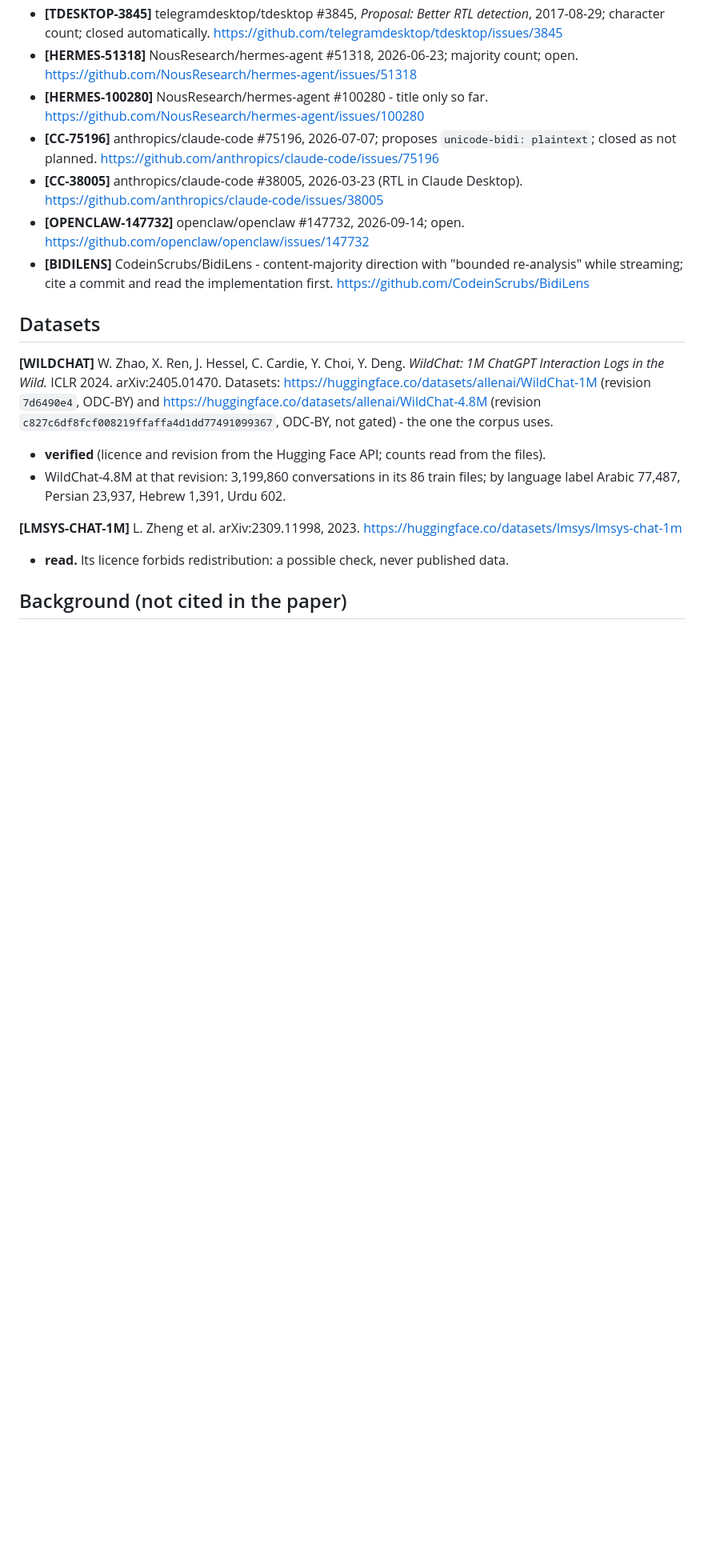
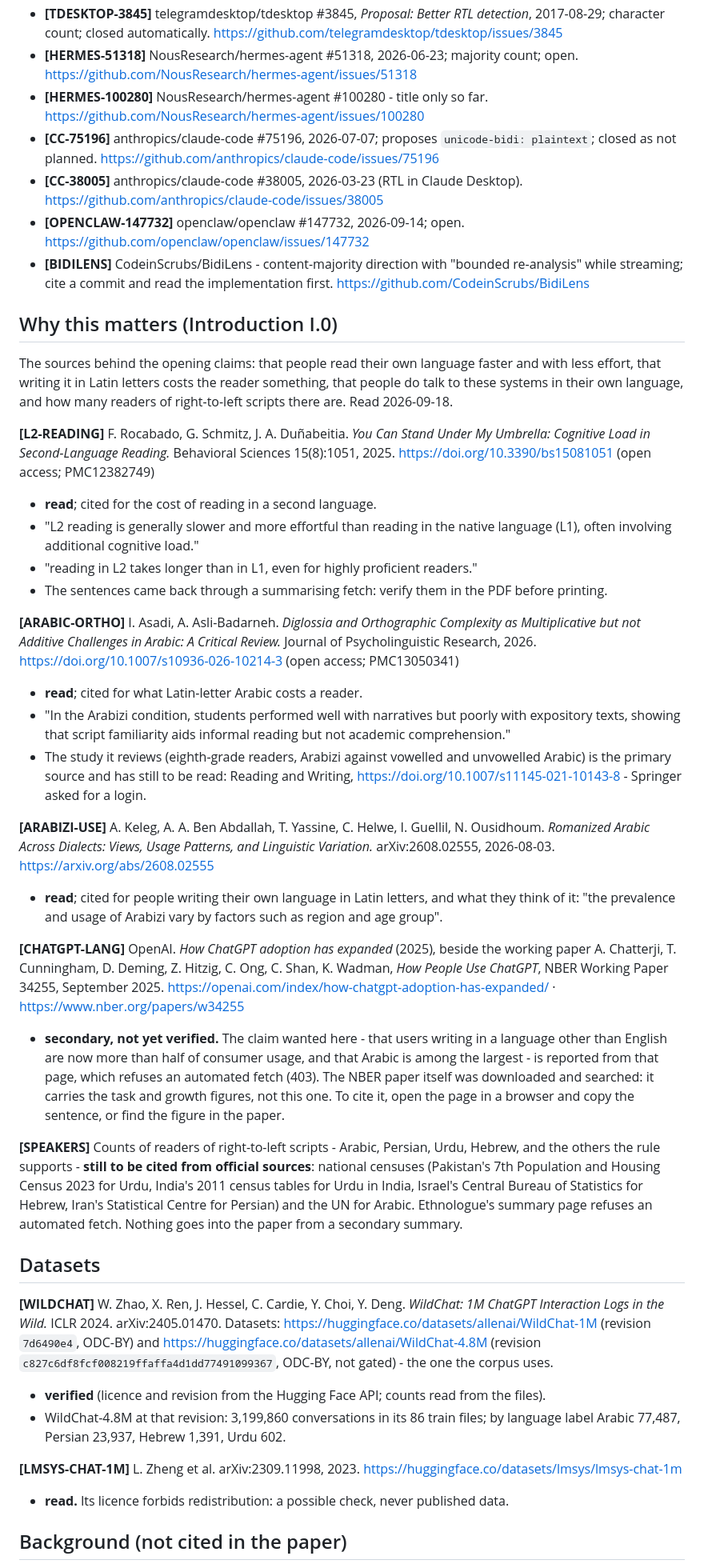
Before and after one commit to naveed-toro/smartrtl, a Markdown page: paper/references.md, the part around the change. Shown at 80% size. Rendered like a GitHub page; blank space fills up the shorter version.

Commit message:
docs(paper): the first citations for why this matters
Three of the opening claims now rest on sources rather than on assertion:

- reading in a second language is slower and costs more, "even for highly
  proficient readers" [L2-READING];
- Latin letters are not a free substitute for a reader's own script - in the
  Arabizi condition readers did well on narratives and poorly on expository
  text, which is what a chat answer is [ARABIC-ORTHO];
- writing one's own language in Latin letters is a lasting practice whose
  prevalence varies by region and age [ARABIZI-USE].

Each is recorded with its status: read, not yet verified word for word from the
PDF. Three things are still owed and are written as owed, not as findings: the
counts of right-to-left readers, from censuses and the UN one language at a
time; OpenAI's own figure for how much of its usage is not in English, whose
page refuses an automated fetch; and how often people write their language in
Latin letters when talking to a chat - which this work can measure itself on
its own sample, and which is the strongest of the three.

Co-Authored-By: Claude Opus 5 (1M context) <noreply@anthropic.com>

```diff
--- a/paper/references.md
+++ b/paper/references.md
@@ -282,6 +282,57 @@ before citing.
   re-analysis" while streaming; cite a commit and read the implementation first.
   https://github.com/CodeinScrubs/BidiLens
 
+## Why this matters (Introduction I.0)
+
+The sources behind the opening claims: that people read their own language faster and with
+less effort, that writing it in Latin letters costs the reader something, that people do talk
+to these systems in their own language, and how many readers of right-to-left scripts there
+are. Read 2026-09-18.
+
+**[L2-READING]** F. Rocabado, G. Schmitz, J. A. Duñabeitia. *You Can Stand Under My Umbrella:
+Cognitive Load in Second-Language Reading.* Behavioral Sciences 15(8):1051, 2025.
+https://doi.org/10.3390/bs15081051 (open access; PMC12382749)
+- **read**; cited for the cost of reading in a second language.
+- "L2 reading is generally slower and more effortful than reading in the native language (L1),
+  often involving additional cognitive load."
+- "reading in L2 takes longer than in L1, even for highly proficient readers."
+- The sentences came back through a summarising fetch: verify them in the PDF before printing.
+
+**[ARABIC-ORTHO]** I. Asadi, A. Asli-Badarneh. *Diglossia and Orthographic Complexity as
+Multiplicative but not Additive Challenges in Arabic: A Critical Review.* Journal of
+Psycholinguistic Research, 2026. https://doi.org/10.1007/s10936-026-10214-3 (open access;
+PMC13050341)
+- **read**; cited for what Latin-letter Arabic costs a reader.
+- "In the Arabizi condition, students performed well with narratives but poorly with expository
+  texts, showing that script familiarity aids informal reading but not academic comprehension."
+- The study it reviews (eighth-grade readers, Arabizi against vowelled and unvowelled Arabic)
+  is the primary source and has still to be read: Reading and Writing,
+  https://doi.org/10.1007/s11145-021-10143-8 - Springer asked for a login.
+
+**[ARABIZI-USE]** A. Keleg, A. A. Ben Abdallah, T. Yassine, C. Helwe, I. Guellil, N. Ousidhoum.
+*Romanized Arabic Across Dialects: Views, Usage Patterns, and Linguistic Variation.*
+arXiv:2608.02555, 2026-08-03. https://arxiv.org/abs/2608.02555
+- **read**; cited for people writing their own language in Latin letters, and what they think
+  of it: "the prevalence and usage of Arabizi vary by factors such as region and age group".
+
+**[CHATGPT-LANG]** OpenAI. *How ChatGPT adoption has expanded* (2025), beside the working paper
+A. Chatterji, T. Cunningham, D. Deming, Z. Hitzig, C. Ong, C. Shan, K. Wadman, *How People Use
+ChatGPT*, NBER Working Paper 34255, September 2025.
+https://openai.com/index/how-chatgpt-adoption-has-expanded/ ·
+https://www.nber.org/papers/w34255
+- **secondary, not yet verified.** The claim wanted here - that users writing in a language
+  other than English are now more than half of consumer usage, and that Arabic is among the
+  largest - is reported from that page, which refuses an automated fetch (403). The NBER paper
+  itself was downloaded and searched: it carries the task and growth figures, not this one. To
+  cite it, open the page in a browser and copy the sentence, or find the figure in the paper.
+
+**[SPEAKERS]** Counts of readers of right-to-left scripts - Arabic, Persian, Urdu, Hebrew, and
+the others the rule supports - **still to be cited from official sources**: national censuses
+(Pakistan's 7th Population and Housing Census 2023 for Urdu, India's 2011 census tables for
+Urdu in India, Israel's Central Bureau of Statistics for Hebrew, Iran's Statistical Centre for
+Persian) and the UN for Arabic. Ethnologue's summary page refuses an automated fetch. Nothing
+goes into the paper from a secondary summary.
+
 ## Datasets
 
 **[WILDCHAT]** W. Zhao, X. Ren, J. Hessel, C. Cardie, Y. Choi, Y. Deng. *WildChat: 1M
```
Also changed, not shown: paper/outline.md (+24 -5 lines).
